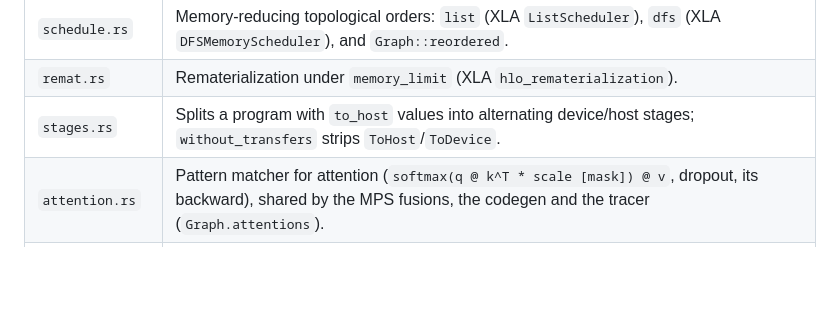
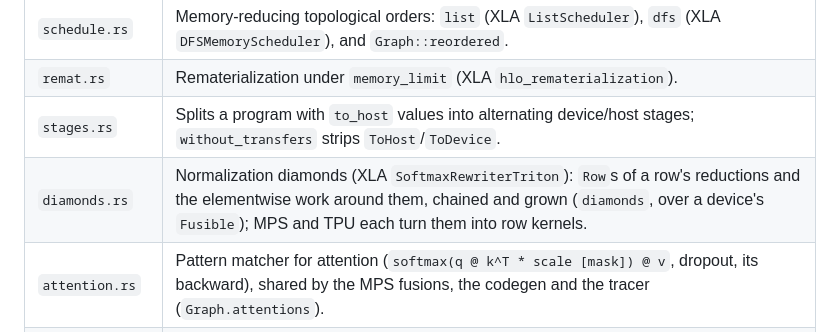
Before and after one commit to trainstation-project/lumen, a Markdown page: lumen/graph_compiler/README.md, the part around the change. GitHub-like rendering; blank space fills up the shorter version.

Commit message:
[docs] TPU rows: the row kind, its spec and kinds; the shared diamond matcher
Signed-off-by: Mayank Mishra <mayank31398@gmail.com>

```diff
--- a/lumen/graph_compiler/README.md
+++ b/lumen/graph_compiler/README.md
@@ -25,6 +25,7 @@ and *where it lives in memory*.
 | `schedule.rs` | Memory-reducing topological orders: `list` (XLA `ListScheduler`), `dfs` (XLA `DFSMemoryScheduler`), and `Graph::reordered`. |
 | `remat.rs` | Rematerialization under `memory_limit` (XLA `hlo_rematerialization`). |
 | `stages.rs` | Splits a program with `to_host` values into alternating device/host stages; `without_transfers` strips `ToHost`/`ToDevice`. |
+| `diamonds.rs` | Normalization diamonds (XLA `SoftmaxRewriterTriton`): `Row`s of a row's reductions and the elementwise work around them, chained and grown (`diamonds`, over a device's `Fusible`); MPS and TPU each turn them into row kernels. |
 | `attention.rs` | Pattern matcher for attention (`softmax(q @ k^T * scale [mask]) @ v`, dropout, its backward), shared by the MPS fusions, the codegen and the tracer (`Graph.attentions`). |
 | `python.rs` | PyO3 bindings: `lumen.graph_compiler.Plan` (`PyPlan`) and the `CompilerConfig` class behind `lumen.config.compiler`. |
 | `__init__.py` | The `lumen.graph_compiler` package: re-exports `Plan` from `lumen.graph_compiler._C`. |
```
Also changed, not shown: 2 other files.
